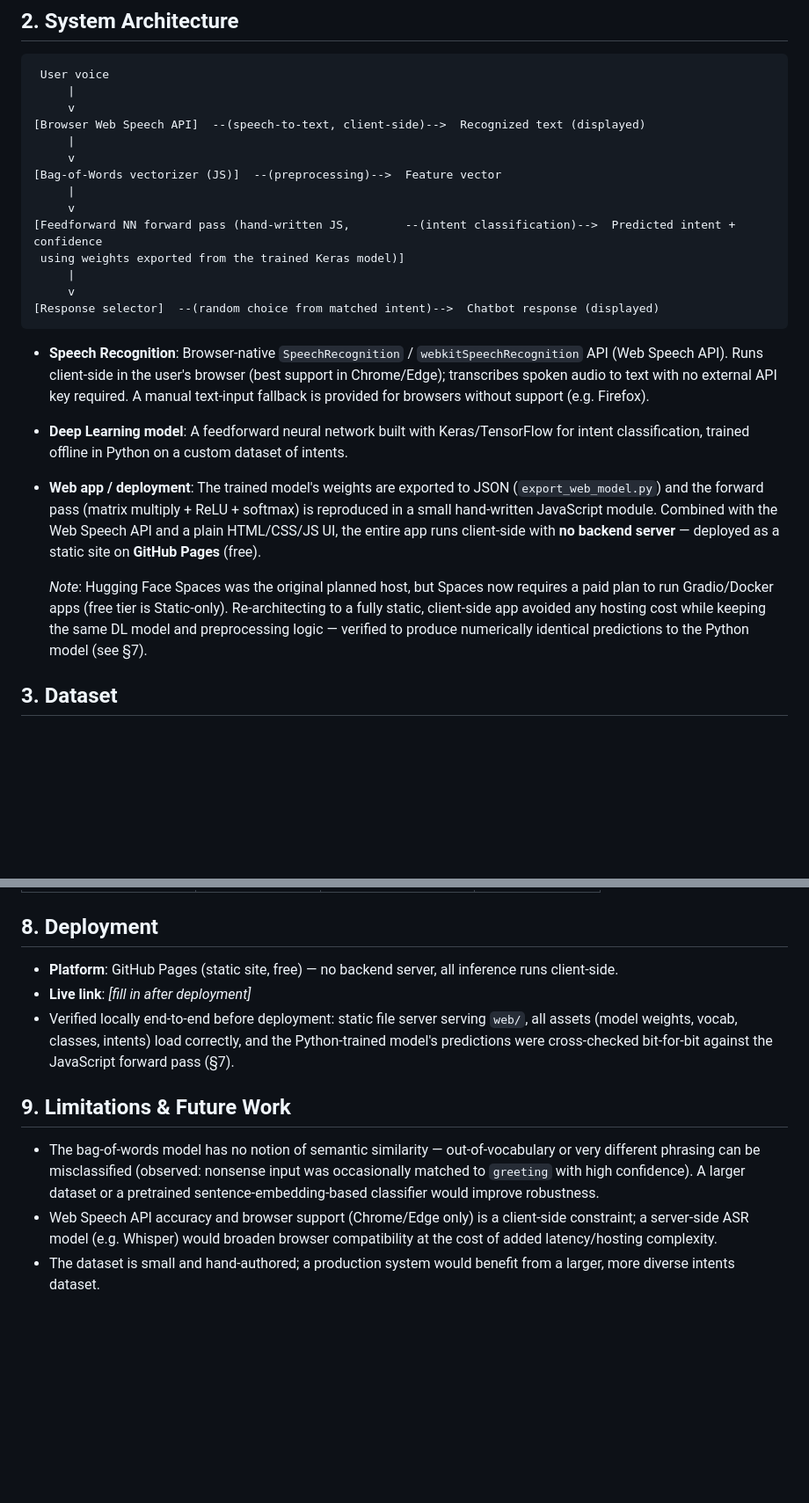
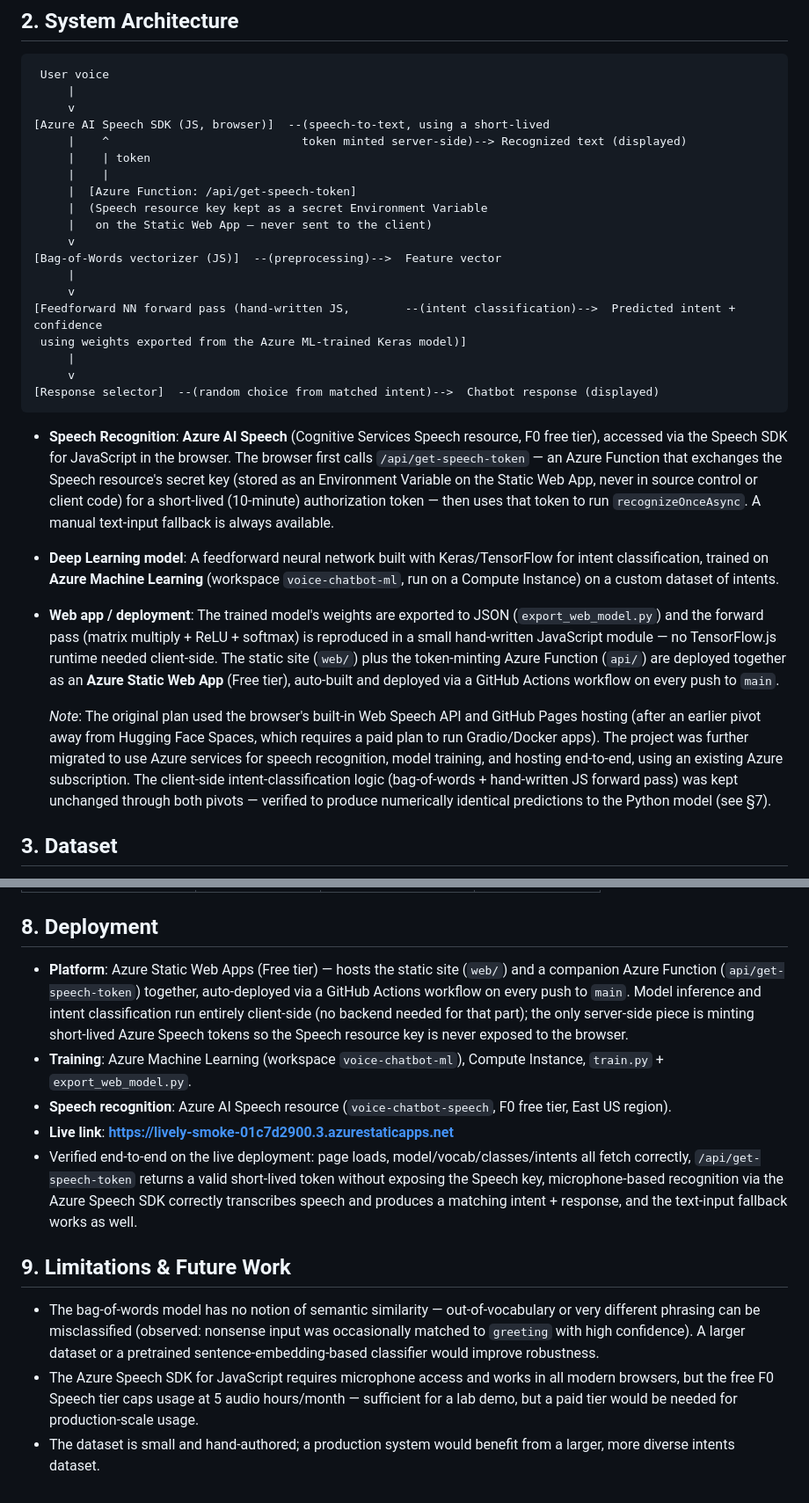
Before and after one commit to vidhijain0606/voice_chatbot, a Markdown page: report.md, 2 parts joined by grey strips. Shown at 88% size. GitHub-like rendering; blank space fills up the shorter version.

````diff
--- a/report.md
+++ b/report.md
@@ -14,24 +14,29 @@ Develop, implement, and deploy an online voice-enabled chatbot that:
  User voice
      |
      v
-[Browser Web Speech API]  --(speech-to-text, client-side)-->  Recognized text (displayed)
-     |
+[Azure AI Speech SDK (JS, browser)]  --(speech-to-text, using a short-lived
+     |    ^                            token minted server-side)--> Recognized text (displayed)
+     |    | token
+     |    |
+     |  [Azure Function: /api/get-speech-token]
+     |  (Speech resource key kept as a secret Environment Variable
+     |   on the Static Web App — never sent to the client)
      v
 [Bag-of-Words vectorizer (JS)]  --(preprocessing)-->  Feature vector
      |
      v
 [Feedforward NN forward pass (hand-written JS,        --(intent classification)-->  Predicted intent + confidence
- using weights exported from the trained Keras model)]
+ using weights exported from the Azure ML-trained Keras model)]
      |
      v
 [Response selector]  --(random choice from matched intent)-->  Chatbot response (displayed)
 ```
 
-- **Speech Recognition**: Browser-native `SpeechRecognition` / `webkitSpeechRecognition` API (Web Speech API). Runs client-side in the user's browser (best support in Chrome/Edge); transcribes spoken audio to text with no external API key required. A manual text-input fallback is provided for browsers without support (e.g. Firefox).
-- **Deep Learning model**: A feedforward neural network built with Keras/TensorFlow for intent classification, trained offline in Python on a custom dataset of intents.
-- **Web app / deployment**: The trained model's weights are exported to JSON (`export_web_model.py`) and the forward pass (matrix multiply + ReLU + softmax) is reproduced in a small hand-written JavaScript module. Combined with the Web Speech API and a plain HTML/CSS/JS UI, the entire app runs client-side with **no backend server** — deployed as a static site on **GitHub Pages** (free).
+- **Speech Recognition**: **Azure AI Speech** (Cognitive Services Speech resource, F0 free tier), accessed via the Speech SDK for JavaScript in the browser. The browser first calls `/api/get-speech-token` — an Azure Function that exchanges the Speech resource's secret key (stored as an Environment Variable on the Static Web App, never in source control or client code) for a short-lived (10-minute) authorization token — then uses that token to run `recognizeOnceAsync`. A manual text-input fallback is always available.
+- **Deep Learning model**: A feedforward neural network built with Keras/TensorFlow for intent classification, trained on **Azure Machine Learning** (workspace `voice-chatbot-ml`, run on a Compute Instance) on a custom dataset of intents.
+- **Web app / deployment**: The trained model's weights are exported to JSON (`export_web_model.py`) and the forward pass (matrix multiply + ReLU + softmax) is reproduced in a small hand-written JavaScript module — no TensorFlow.js runtime needed client-side. The static site (`web/`) plus the token-minting Azure Function (`api/`) are deployed together as an **Azure Static Web App** (Free tier), auto-built and deployed via a GitHub Actions workflow on every push to `main`.
 
-  *Note*: Hugging Face Spaces was the original planned host, but Spaces now requires a paid plan to run Gradio/Docker apps (free tier is Static-only). Re-architecting to a fully static, client-side app avoided any hosting cost while keeping the same DL model and preprocessing logic — verified to produce numerically identical predictions to the Python model (see §7).
+  *Note*: The original plan used the browser's built-in Web Speech API and GitHub Pages hosting (after an earlier pivot away from Hugging Face Spaces, which requires a paid plan to run Gradio/Docker apps). The project was further migrated to use Azure services for speech recognition, model training, and hosting end-to-end, using an existing Azure subscription. The client-side intent-classification logic (bag-of-words + hand-written JS forward pass) was kept unchanged through both pivots — verified to produce numerically identical predictions to the Python model (see §7).
 
 ## 3. Dataset
 A custom-built dataset (`data/intents.json`) of **15 intents**, each with several example training phrases ("patterns") and candidate responses — a standard approach for small-scale intent-based chatbots.
@@ -99,11 +104,13 @@ The chatbot response for a matched intent is chosen at random from that intent's
 | "when are you available" | hours | 1.0000 | 1.0000 |
 
 ## 8. Deployment
-- **Platform**: GitHub Pages (static site, free) — no backend server, all inference runs client-side.
-- **Live link**: _[fill in after deployment]_
-- Verified locally end-to-end before deployment: static file server serving `web/`, all assets (model weights, vocab, classes, intents) load correctly, and the Python-trained model's predictions were cross-checked bit-for-bit against the JavaScript forward pass (§7).
+- **Platform**: Azure Static Web Apps (Free tier) — hosts the static site (`web/`) and a companion Azure Function (`api/get-speech-token`) together, auto-deployed via a GitHub Actions workflow on every push to `main`. Model inference and intent classification run entirely client-side (no backend needed for that part); the only server-side piece is minting short-lived Azure Speech tokens so the Speech resource key is never exposed to the browser.
+- **Training**: Azure Machine Learning (workspace `voice-chatbot-ml`), Compute Instance, `train.py` + `export_web_model.py`.
+- **Speech recognition**: Azure AI Speech resource (`voice-chatbot-speech`, F0 free tier, East US region).
+- **Live link**: **https://lively-smoke-01c7d2900.3.azurestaticapps.net**
+- Verified end-to-end on the live deployment: page loads, model/vocab/classes/intents all fetch correctly, `/api/get-speech-token` returns a valid short-lived token without exposing the Speech key, microphone-based recognition via the Azure Speech SDK correctly transcribes speech and produces a matching intent + response, and the text-input fallback works as well.
 
 ## 9. Limitations & Future Work
 - The bag-of-words model has no notion of semantic similarity — out-of-vocabulary or very different phrasing can be misclassified (observed: nonsense input was occasionally matched to `greeting` with high confidence). A larger dataset or a pretrained sentence-embedding-based classifier would improve robustness.
-- Web Speech API accuracy and browser support (Chrome/Edge only) is a client-side constraint; a server-side ASR model (e.g. Whisper) would broaden browser compatibility at the cost of added latency/hosting complexity.
+- The Azure Speech SDK for JavaScript requires microphone access and works in all modern browsers, but the free F0 Speech tier caps usage at 5 audio hours/month — sufficient for a lab demo, but a paid tier would be needed for production-scale usage.
 - The dataset is small and hand-authored; a production system would benefit from a larger, more diverse intents dataset.
````
Also changed, not shown: other parts of report.md (+2 -2 lines), README.md (+46 -35 lines).
